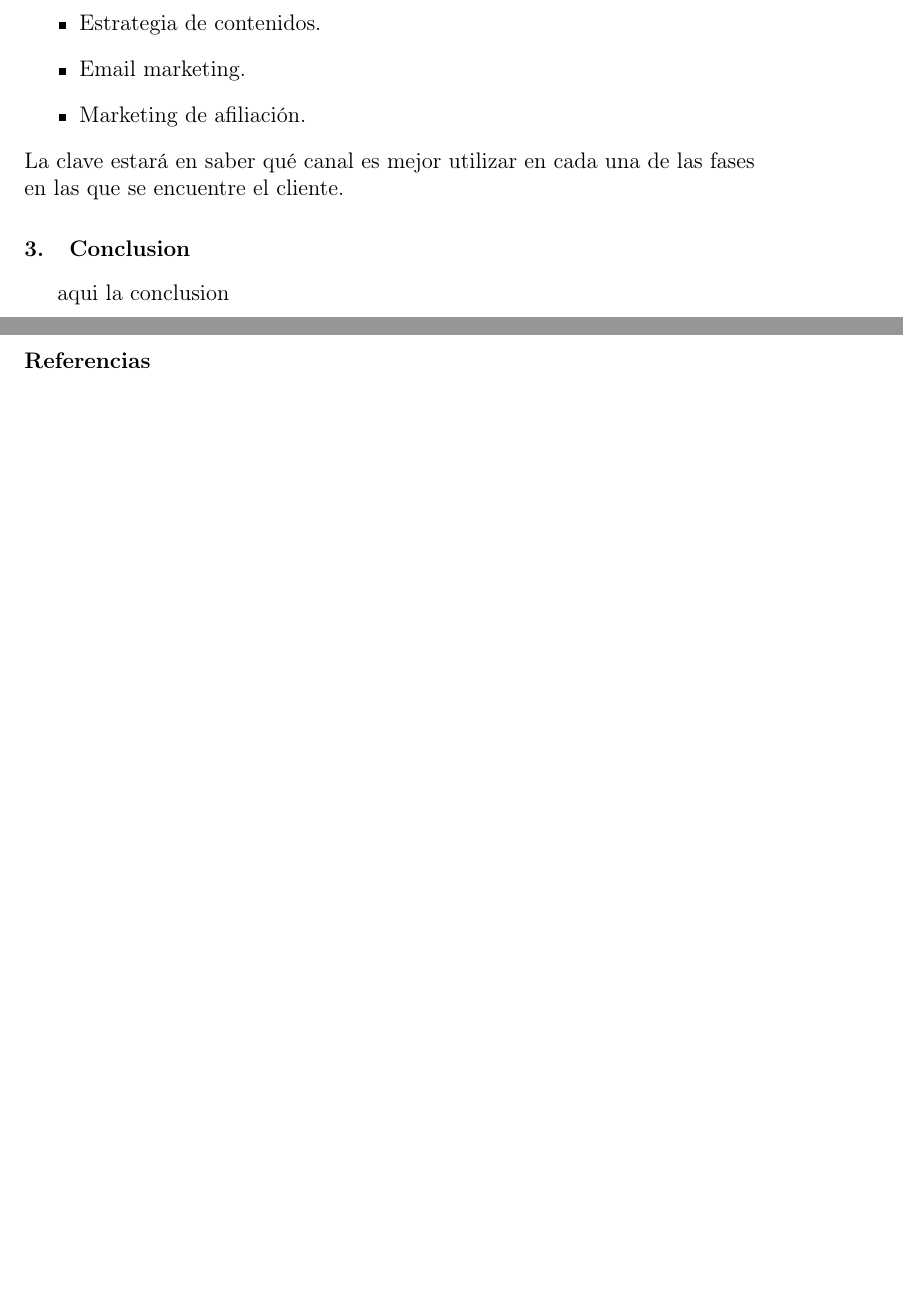
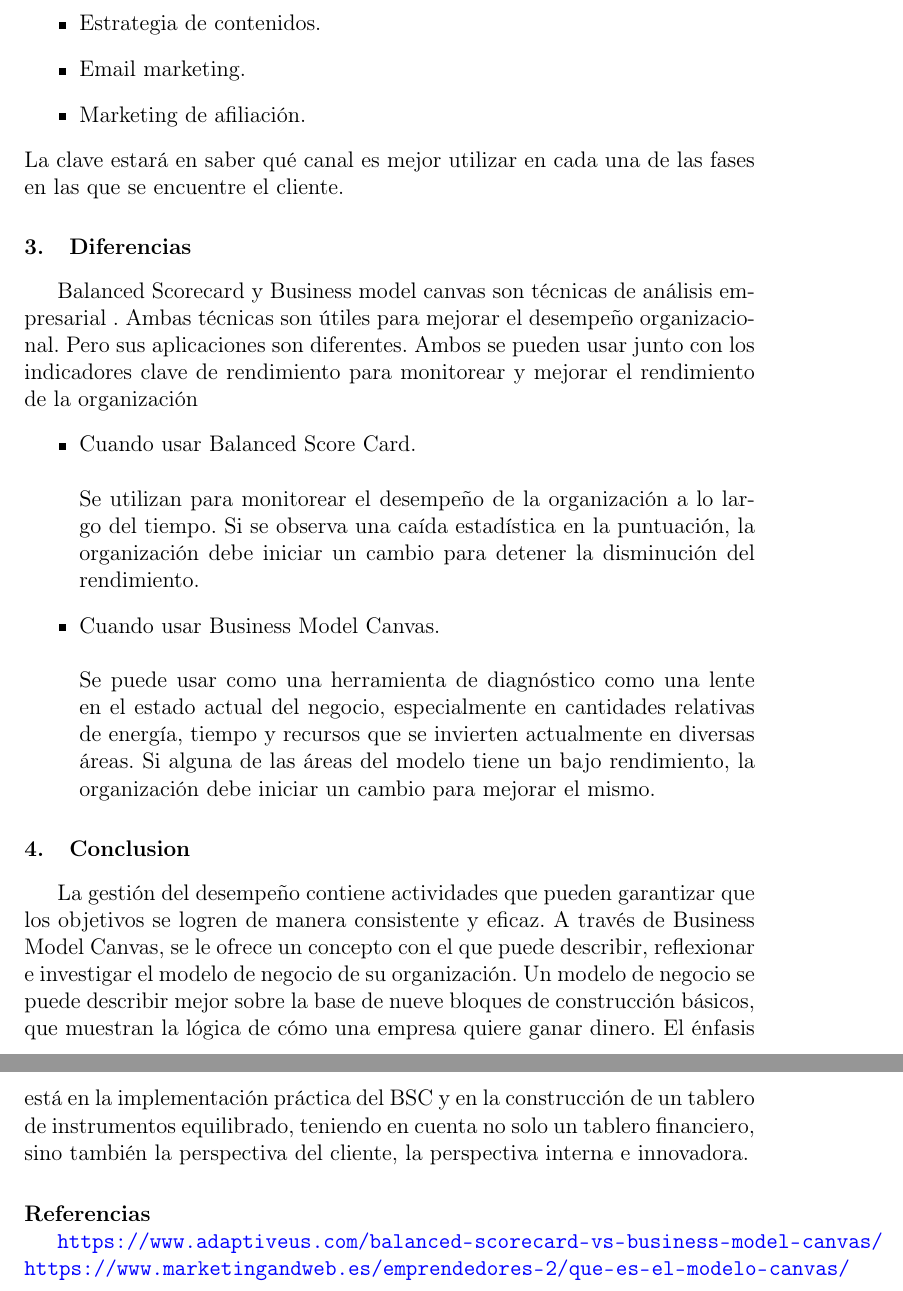
Before and after one commit to bluedevil97/BSC-Y-BMC---TE3, a LaTeX paper (BSC-BMC/index.tex): two parts of pages 11 and 12 of 12, joined at a grey line, cut so that both start at the same text, the shorter picture padded with empty space. Compiled offline with pdfLaTeX.

Commit message:
Diferencias , Conclusion y Referencias (Webgrafia)

```diff
--- a/BSC-BMC/index.tex
+++ b/BSC-BMC/index.tex
@@ -7,6 +7,7 @@
 \usepackage{lineno}
 \usepackage[utf8]{inputenc}
 \usepackage{url}
+\usepackage{color}
 
 
 
@@ -250,7 +251,17 @@ La clave estará en saber qué canal es mejor utilizar en cada una de las fases
 
 	%% main text
 
+\section{Diferencias}
+Balanced Scorecard y Business model canvas son t\'ecnicas de análisis empresarial . Ambas t\'ecnicas son \'utiles para mejorar el desempeño organizacional. Pero sus aplicaciones son diferentes. Ambos se pueden usar junto con los indicadores clave de rendimiento para monitorear y mejorar el rendimiento de la organización
+\begin{itemize}
+\item Cuando usar Balanced Score Card.
+   \\
+    \\Se utilizan para monitorear el desempeño de la organización a lo largo del tiempo. Si se observa una caída estadística en la puntuación, la organización debe iniciar un cambio para detener la disminución del rendimiento.
+\item Cuando usar Business Model Canvas.
+\\
+      \\ Se puede usar como una herramienta de diagnóstico como una lente en el estado actual del negocio, especialmente en cantidades relativas de energía, tiempo y recursos que se invierten actualmente en diversas áreas. Si alguna de las áreas del modelo tiene un bajo rendimiento, la organización debe iniciar un cambio para mejorar el mismo.
 
+\end{itemize}
 %%
 
 	%%
@@ -258,7 +269,9 @@ La clave estará en saber qué canal es mejor utilizar en cada una de las fases
 
 	%% main text
 \section{Conclusion}
-aqui la conclusion
+   La gestión del desempeño contiene actividades que pueden garantizar que los objetivos se logren de manera consistente y eficaz. A través de Business Model Canvas, se le ofrece un concepto con el que puede describir, reflexionar e investigar el modelo de negocio de su organización. Un modelo de negocio se puede describir mejor sobre la base de nueve bloques de construcción básicos, que muestran la lógica de cómo una empresa quiere ganar dinero.
+ El énfasis está en la implementación práctica del BSC y en la construcción de un tablero de instrumentos equilibrado, teniendo en cuenta no solo un tablero financiero, sino también la perspectiva del cliente, la perspectiva interna e innovadora.
+
 
 %%
 
@@ -290,6 +300,9 @@ aqui la conclusion
 	%%   \citet{key}         ==>>  Author [#]
 
 	%% References with bibTeX database:
+
+	 \textcolor{blue}{\url{https://www.adaptiveus.com/balanced-scorecard-vs-business-model-canvas/}}
+	 \textcolor{blue}{\url{   https://www.marketingandweb.es/emprendedores-2/que-es-el-modelo-canvas/}}
 
 
 	%% Authors are advised to submit their bibtex database files. They are
```
Also changed, not shown: BSC-BMC/index.pdf, BSC-BMC/index.tex (5 more changed lines), 1 other file.
